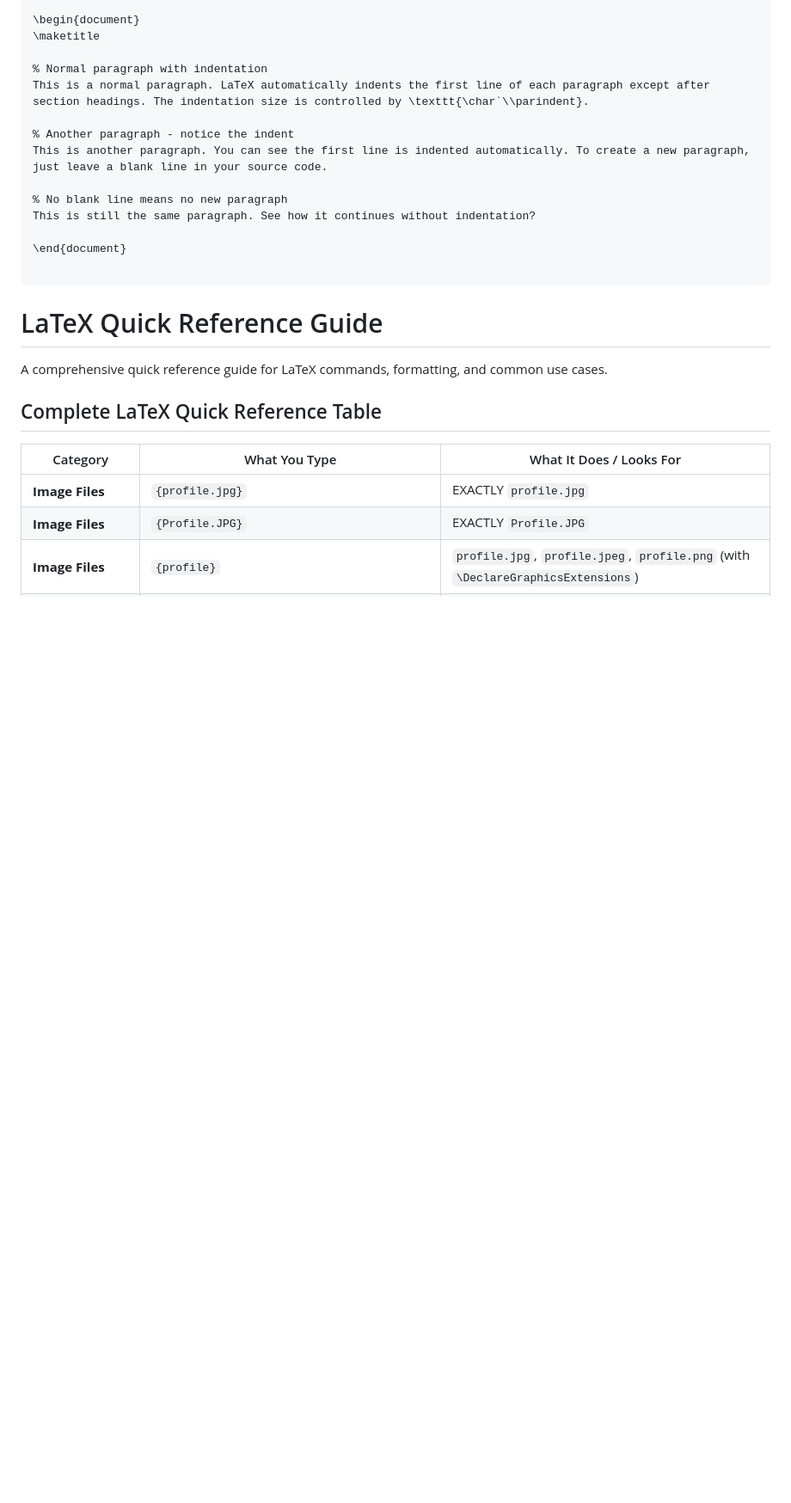
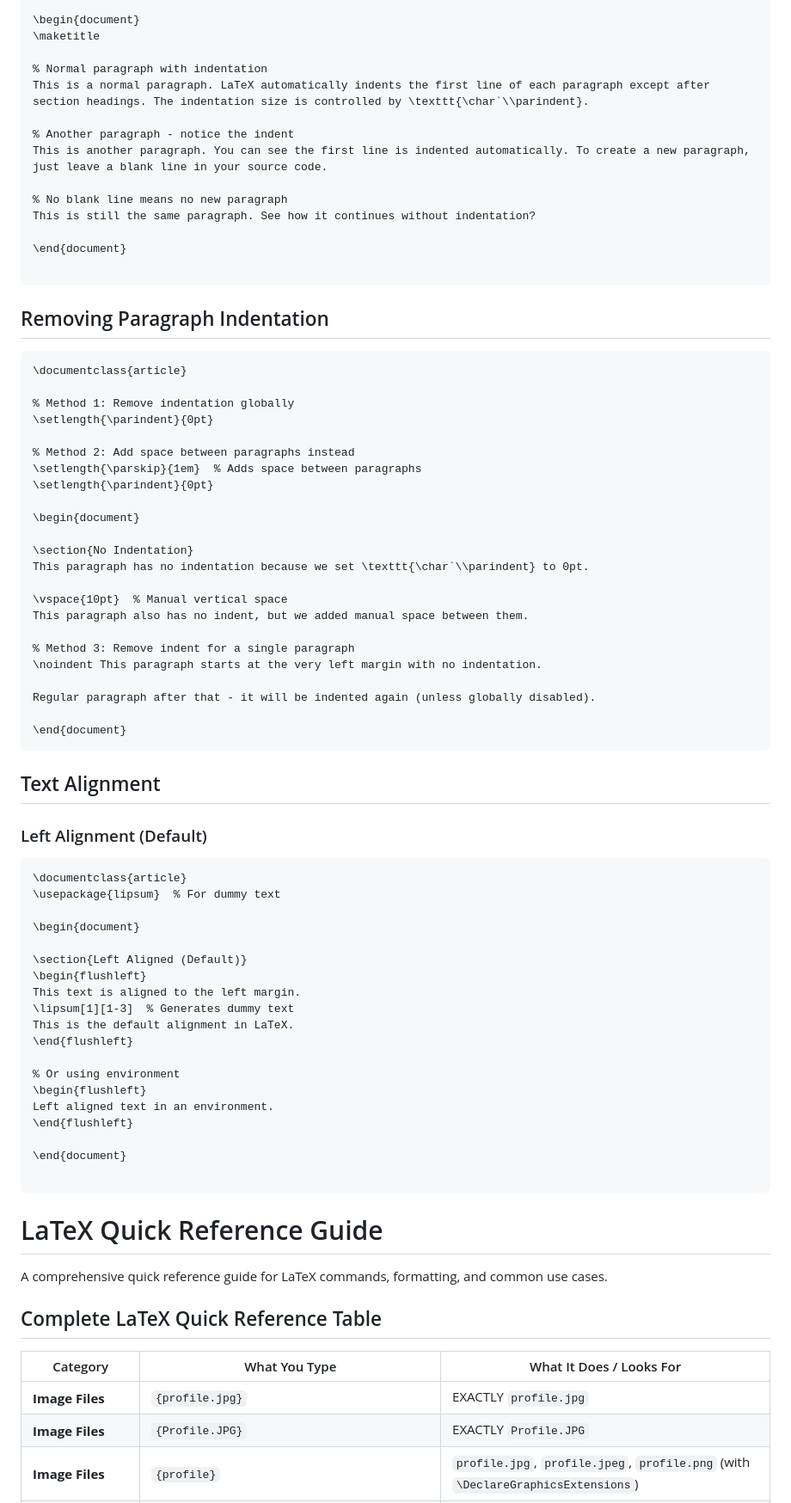
Before and after one commit to mngugi/LaTeX-in-aFew-Minutes, a Markdown page: README.md, the part around the change. Shown at 86% size. Drawn GitHub-style; blank space fills up the shorter version.

Commit message:
Update README with LaTeX formatting tips
Added sections on removing paragraph indentation and text alignment in LaTeX.

````diff
--- a/README.md
+++ b/README.md
@@ -263,6 +263,65 @@ This is still the same paragraph. See how it continues without indentation?
 \end{document}
 
 ```
+## Removing Paragraph Indentation
+
+```latex
+\documentclass{article}
+
+% Method 1: Remove indentation globally
+\setlength{\parindent}{0pt}
+
+% Method 2: Add space between paragraphs instead
+\setlength{\parskip}{1em}  % Adds space between paragraphs
+\setlength{\parindent}{0pt}
+
+\begin{document}
+
+\section{No Indentation}
+This paragraph has no indentation because we set \texttt{\char`\\parindent} to 0pt.
+
+\vspace{10pt}  % Manual vertical space
+This paragraph also has no indent, but we added manual space between them.
+
+% Method 3: Remove indent for a single paragraph
+\noindent This paragraph starts at the very left margin with no indentation.
+
+Regular paragraph after that - it will be indented again (unless globally disabled).
+
+\end{document}
+```
+## Text Alignment
+### Left Alignment (Default)
+```latex
+\documentclass{article}
+\usepackage{lipsum}  % For dummy text
+
+\begin{document}
+
+\section{Left Aligned (Default)}
+\begin{flushleft}
+This text is aligned to the left margin.
+\lipsum[1][1-3]  % Generates dummy text
+This is the default alignment in LaTeX.
+\end{flushleft}
+
+% Or using environment
+\begin{flushleft}
+Left aligned text in an environment.
+\end{flushleft}
+
+\end{document}
+
+```
+
+
+
+
+
+
+
+
+
 
 
 
````
